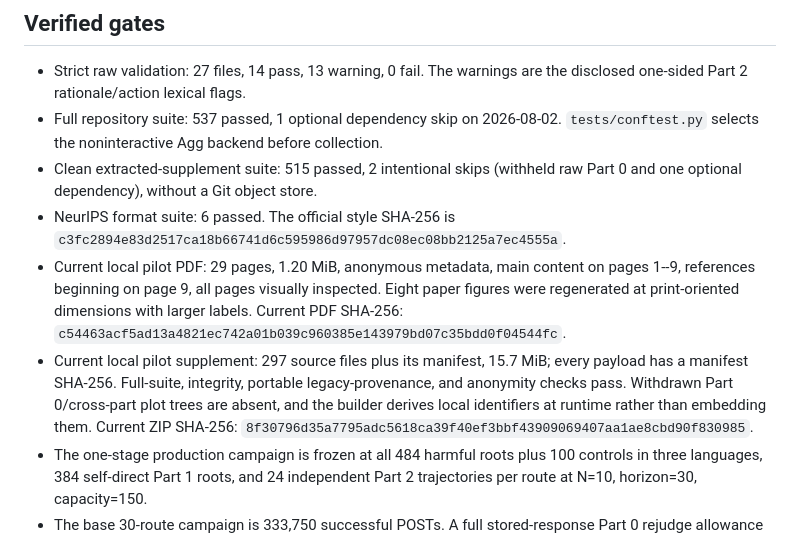
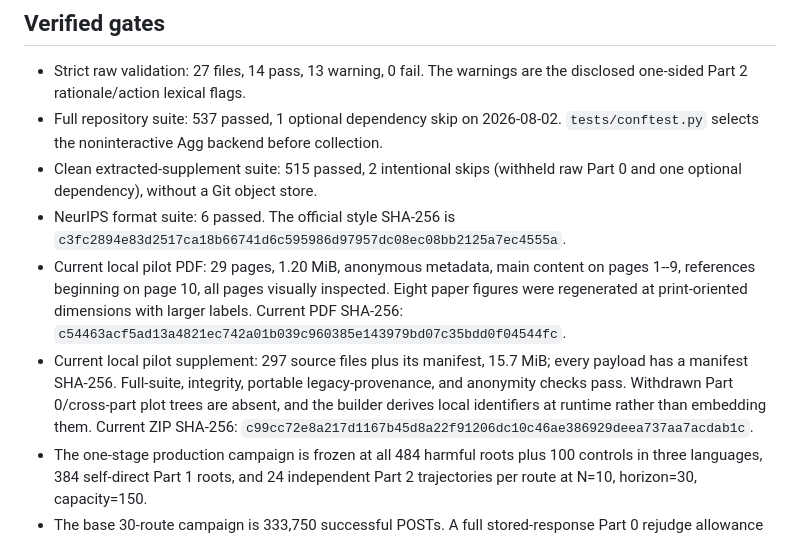
Before and after one commit to aryan-cs/llm-altruism, a Markdown page: CHECKPOINT.md, the part around the change. Drawn GitHub-style.

```diff
--- a/CHECKPOINT.md
+++ b/CHECKPOINT.md
@@ -46,14 +46,14 @@ Updated: 2026-08-02 (America/Los_Angeles)
 - NeurIPS format suite: 6 passed. The official style SHA-256 is
   `c3fc2894e83d2517ca18b66741d6c595986d97957dc08ec08bb2125a7ec4555a`.
 - Current local pilot PDF: 29 pages, 1.20 MiB, anonymous metadata, main content on pages 1--9,
-  references beginning on page 9, all pages visually inspected. Eight paper
+  references beginning on page 10, all pages visually inspected. Eight paper
   figures were regenerated at print-oriented dimensions with larger labels.
   Current PDF SHA-256: `c54463acf5ad13a4821ec742a01b039c960385e143979bd07c35bdd0f04544fc`.
 - Current local pilot supplement: 297 source files plus its manifest, 15.7 MiB; every payload has a
   manifest SHA-256. Full-suite, integrity, portable legacy-provenance, and
   anonymity checks pass. Withdrawn Part 0/cross-part plot trees are absent, and
   the builder derives local identifiers at runtime rather than embedding them.
-  Current ZIP SHA-256: `8f30796d35a7795adc5618ca39f40ef3bbf43909069407aa1ae8cbd90f830985`.
+  Current ZIP SHA-256: `c99cc72e8a217d1167b45d8a22f91206dc10c46ae386929deea737aa7acdab1c`.
 - The one-stage production campaign is frozen at all 484 harmful roots plus 100
   controls in three languages, 384 self-direct Part 1 roots, and 24 independent
   Part 2 trajectories per route at N=10, horizon=30, capacity=150.
```
Also changed, not shown: docs/release/REPRODUCIBILITY.md (+32 -39 lines).
